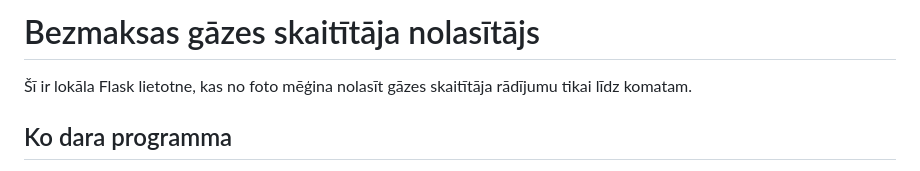
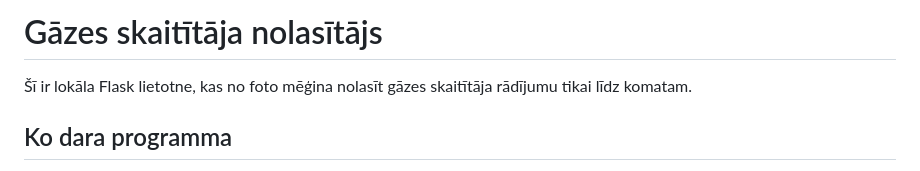
Before and after one commit to 23DP1ELevsa/GASO-gas-meter-ai, a Markdown page: README.md, the part around the change. GitHub-like rendering.

```diff
--- a/README.md
+++ b/README.md
@@ -1,4 +1,4 @@
-# Bezmaksas gāzes skaitītāja nolasītājs
+# Gāzes skaitītāja nolasītājs
 
 Šī ir lokāla Flask lietotne, kas no foto mēģina nolasīt gāzes skaitītāja rādījumu tikai līdz komatam.
 
```
